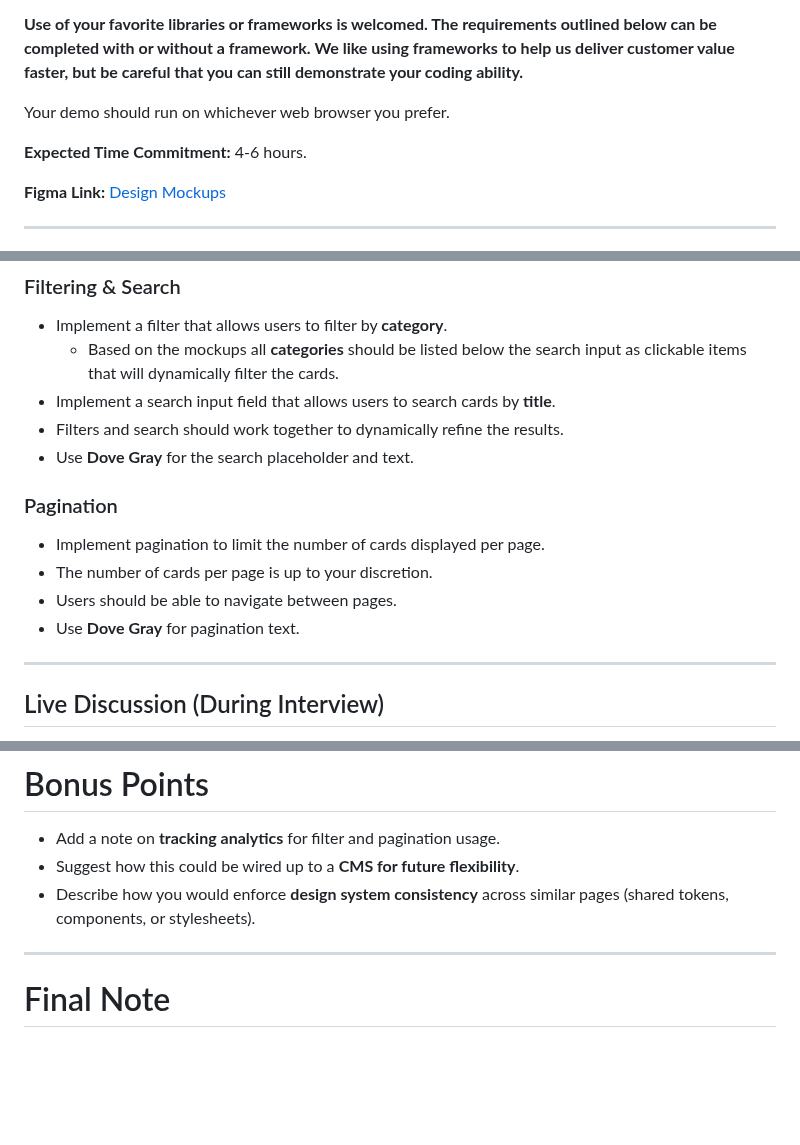
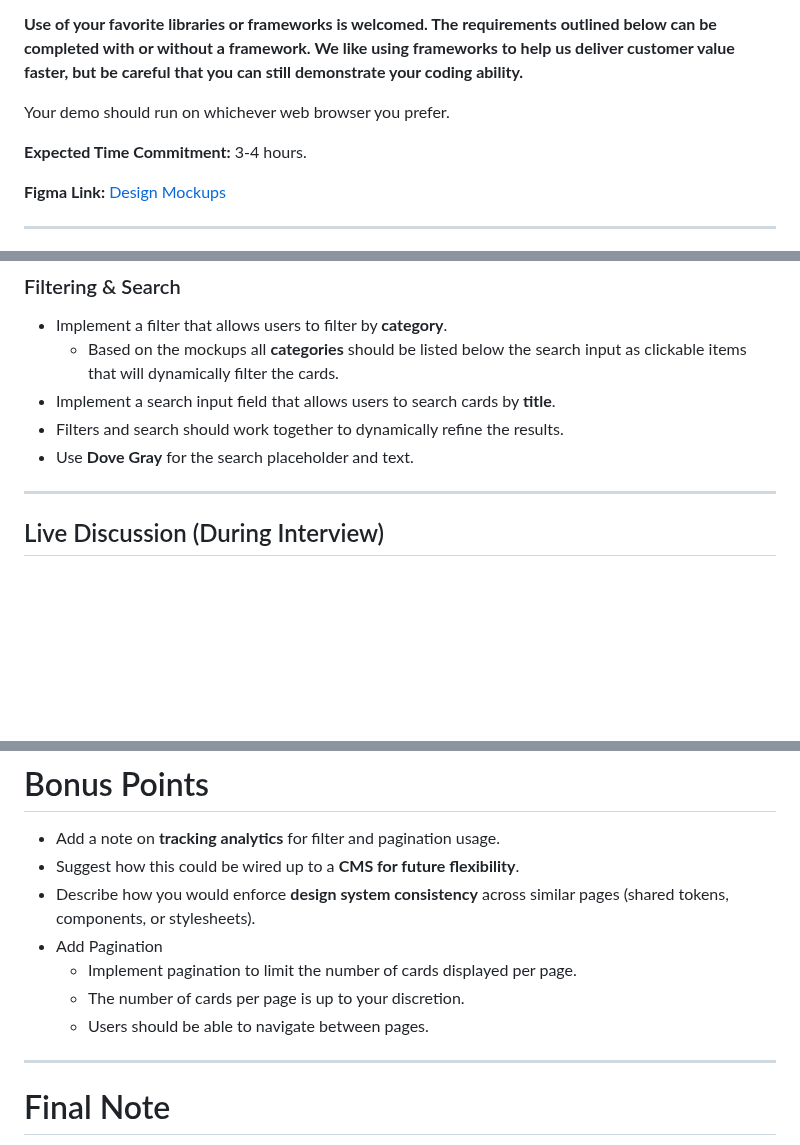
Before and after one commit to QuickBase/interview-demos, a Markdown page: websystems/README.md, 3 parts joined by grey strips. Rendered like a GitHub page; blank space fills up the shorter version.

```diff
--- a/websystems/README.md
+++ b/websystems/README.md
@@ -10,7 +10,7 @@ The goal is to understand how you would **plan, architect, and guide the develop
 
 Your demo should run on whichever web browser you prefer.
 
-**Expected Time Commitment:** 4-6 hours.
+**Expected Time Commitment:** 3-4 hours.
 
 **Figma Link:** [Design Mockups](https://www.figma.com/design/9gs04bvF5dkx46uR4YPe4v/Ad-Hoc?node-id=2111-18&t=oBufkT96iL7cwii4-1)
 
@@ -79,12 +79,6 @@ When you show off your craft demo, we will ask you to show us how it works from
 - Filters and search should work together to dynamically refine the results.
 - Use **Dove Gray** for the search placeholder and text.
 
-### Pagination
-- Implement pagination to limit the number of cards displayed per page.
-- The number of cards per page is up to your discretion.
-- Users should be able to navigate between pages.
-- Use **Dove Gray** for pagination text.
-
 ---
 
 ## Live Discussion (During Interview)
@@ -103,6 +97,10 @@ During your interview, we will ask you to walk us through your approach and your
 - Add a note on **tracking analytics** for filter and pagination usage.
 - Suggest how this could be wired up to a **CMS for future flexibility**.
 - Describe how you would enforce **design system consistency** across similar pages (shared tokens, components, or stylesheets).
+- Add Pagination
+    - Implement pagination to limit the number of cards displayed per page.
+    - The number of cards per page is up to your discretion.
+    - Users should be able to navigate between pages.
 
 ---
 
```
